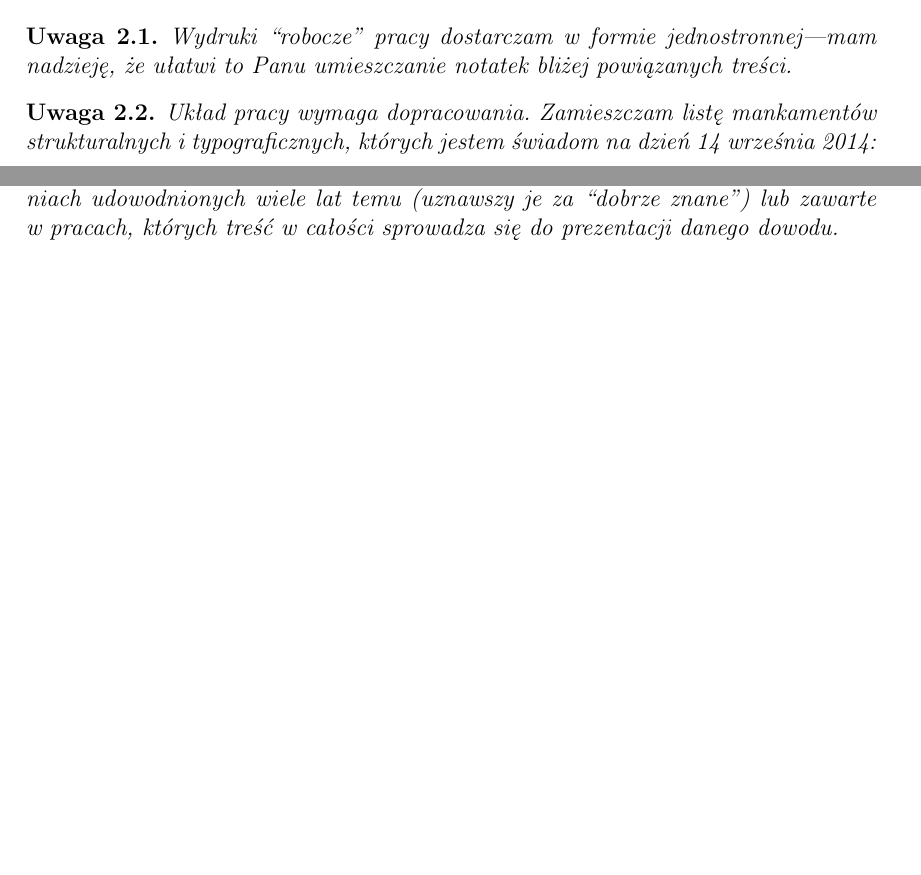
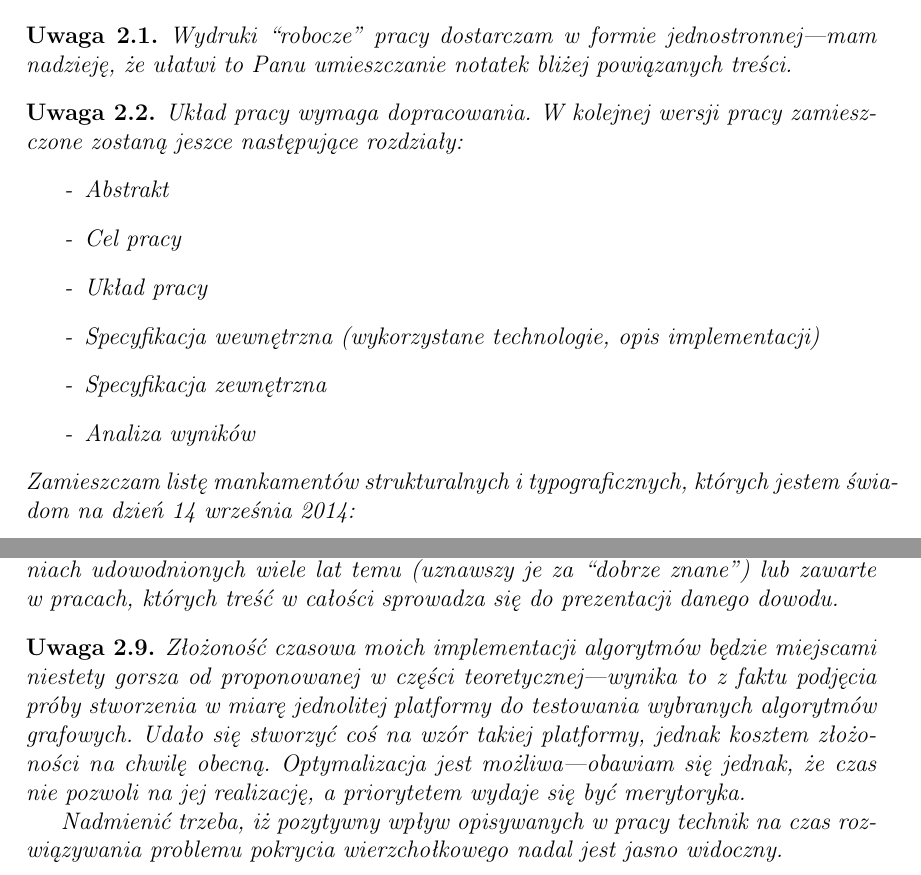
Before and after one commit to elkorn/vertex-cover-kernelization, a LaTeX thesis (thesis/Main.tex, which reads thesis/Notes.tex): two parts of pages 24 and 25 of 26, joined at a grey line, cut so that both start at the same text, the shorter picture padded with empty space. Compiled offline with pdfLaTeX.

Commit message:
Add some notes.

```diff
--- a/thesis/Notes.tex
+++ b/thesis/Notes.tex
@@ -10,6 +10,16 @@
 \end{note}
 \begin{note}
   Układ pracy wymaga dopracowania.
+  W kolejnej wersji pracy zamieszczone zostaną jeszce następujące rozdziały:
+  \begin{itemize}
+    \item[-] Abstrakt
+    \item[-] Cel pracy
+    \item[-] Układ pracy
+    \item[-] Specyfikacja wewnętrzna (wykorzystane technologie, opis
+      implementacji)
+    \item[-] Specyfikacja zewnętrzna
+    \item[-] Analiza wyników
+  \end{itemize}
   Zamieszczam listę mankamentów strukturalnych i typograficznych, których
   jestem świadom na dzień \today:
   \begin{itemize}
@@ -77,3 +87,16 @@
   lat temu (uznawszy je za ``dobrze znane'') lub zawarte w~pracach, których
   treść w całości sprowadza się do prezentacji danego dowodu.
 \end{note}
+\begin{note}
+  Złożoność czasowa moich implementacji algorytmów będzie miejscami niestety
+  gorsza od proponowanej w~części teoretycznej---wynika to z faktu podjęcia
+  próby stworzenia w miarę jednolitej platformy do testowania wybranych
+  algorytmów grafowych.
+  Udało się stworzyć coś na wzór takiej platformy, jednak kosztem złożoności na
+  chwilę obecną.
+  Optymalizacja jest możliwa---obawiam się jednak, że czas nie pozwoli na jej
+  realizację, a priorytetem wydaje się być merytoryka.
+
+  Nadmienić trzeba, iż pozytywny wpływ opisywanych w pracy technik na czas
+  rozwiązywania problemu pokrycia wierzchołkowego nadal jest jasno widoczny.
+\end{note}
```
Also changed, not shown: thesis/Notes.tex (2 more changed lines).
